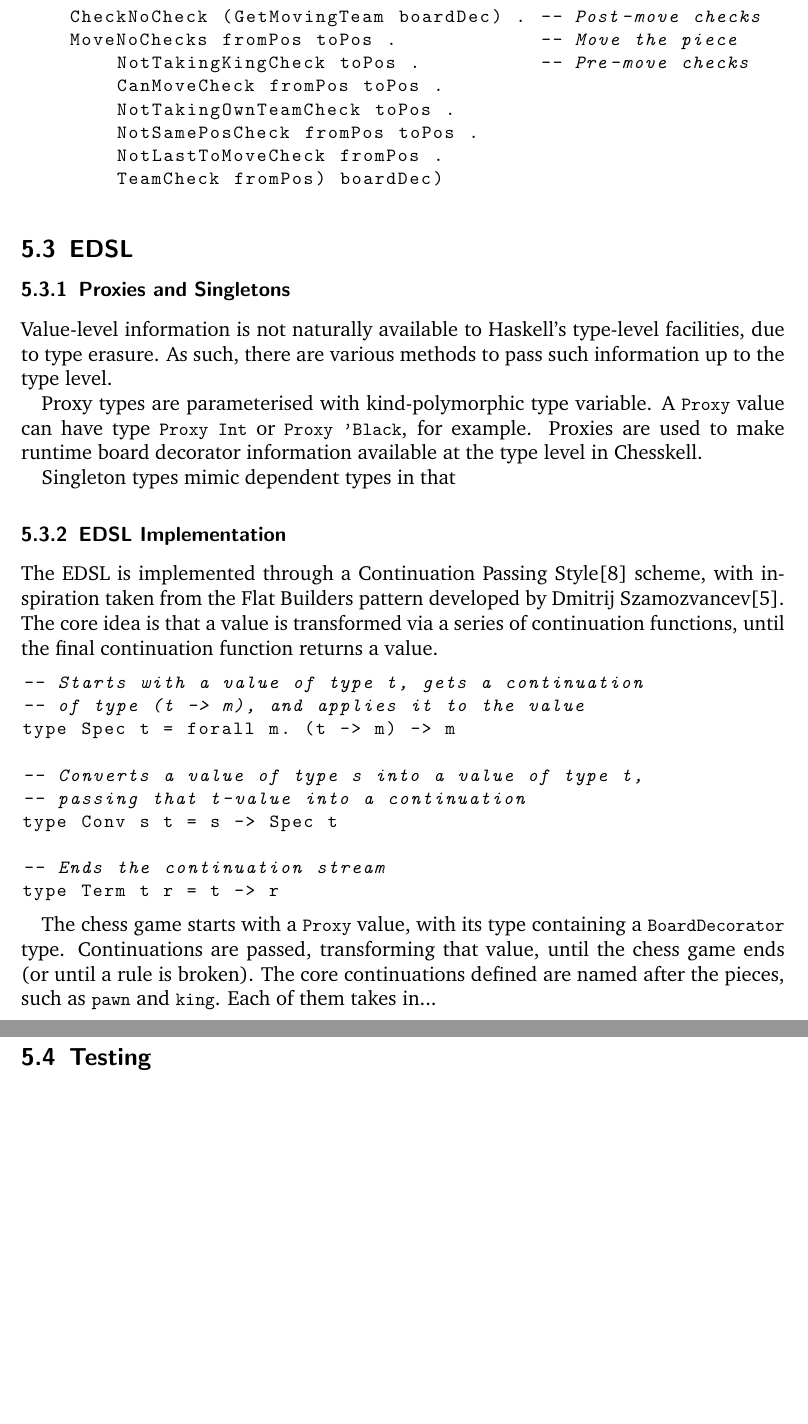
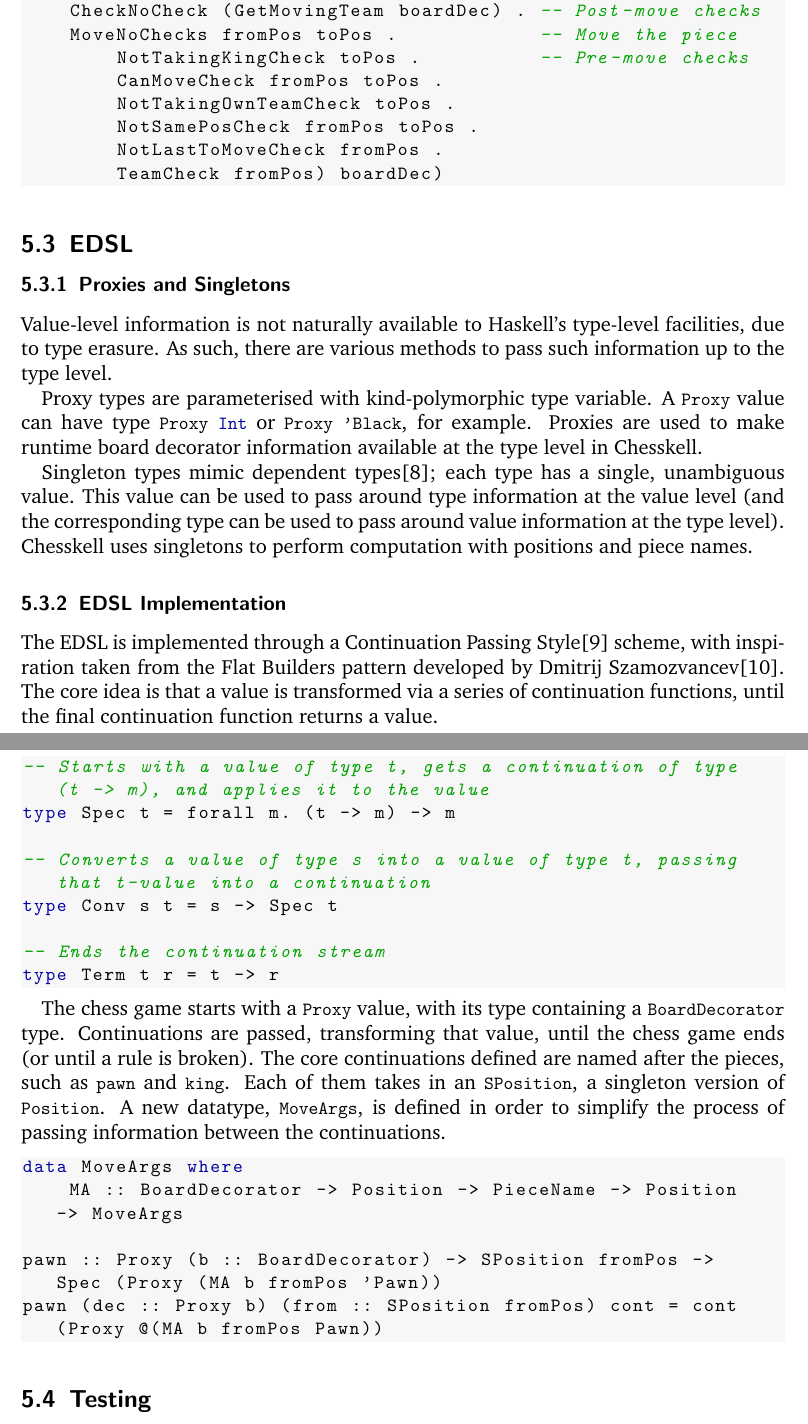
Before and after one commit to Proxymoron461/chesskell, a LaTeX document (chess/writing/progress/progress.tex): two parts of pages 9 and 10 of 11 before the commit and two parts of pages 9 and 10 of 12 after it, joined at a grey line, cut so that both start at the same text, the shorter picture padded with empty space. Compiled offline with pdfLaTeX.

Commit message:
Singletons citation + better code snippets.

```diff
--- a/chess/writing/progress/progress.tex
+++ b/chess/writing/progress/progress.tex
@@ -234,28 +239,32 @@ Value-level information is not naturally available to Haskell's type-level facil
 
 Proxy types are parameterised with kind-polymorphic type variable. A \lstinline{Proxy} value can have type \lstinline{Proxy Int} or \lstinline{Proxy 'Black}, for example. Proxies are used to make runtime board decorator information available at the type level in Chesskell.
 
-Singleton types mimic dependent types in that % TODO:
+Singleton types mimic dependent types\cite{singletons}; each type has a single, unambiguous value. This value can be used to pass around type information at the value level (and the corresponding type can be used to pass around value information at the type level). Chesskell uses singletons to perform computation with positions and piece names.
 
 \subsubsection{EDSL Implementation}
-
-% TODO: Cite dissertation or haskell symposium paper??
 
 The EDSL is implemented through a Continuation Passing Style\cite{cps} scheme, with inspiration taken from the Flat Builders pattern developed by Dmitrij Szamozvancev\cite{mezzo}. The core idea is that a value is transformed via a series of continuation functions, until the final continuation function returns a value.
 
 \begin{lstlisting}
--- Starts with a value of type t, gets a continuation
--- of type (t -> m), and applies it to the value
+-- Starts with a value of type t, gets a continuation of type (t -> m), and applies it to the value
 type Spec t = forall m. (t -> m) -> m
 
--- Converts a value of type s into a value of type t,
--- passing that t-value into a continuation
+-- Converts a value of type s into a value of type t, passing that t-value into a continuation
 type Conv s t = s -> Spec t
 
 -- Ends the continuation stream
 type Term t r = t -> r
 \end{lstlisting}
 
-The chess game starts with a \lstinline{Proxy} value, with its type containing a \lstinline{BoardDecorator} type. Continuations are passed, transforming that value, until the chess game ends (or until a rule is broken). The core continuations defined are named after the pieces, such as \lstinline{pawn} and \lstinline{king}. Each of them takes in...
+The chess game starts with a \lstinline{Proxy} value, with its type containing a \lstinline{BoardDecorator} type. Continuations are passed, transforming that value, until the chess game ends (or until a rule is broken). The core continuations defined are named after the pieces, such as \lstinline{pawn} and \lstinline{king}. Each of them takes in an \lstinline{SPosition}, a singleton version of \lstinline{Position}. A new datatype, \lstinline{MoveArgs}, is defined in order to simplify the process of passing information between the continuations.
+
+\begin{lstlisting}
+data MoveArgs where
+    MA :: BoardDecorator -> Position -> PieceName -> Position -> MoveArgs
+
+pawn :: Proxy (b :: BoardDecorator) -> SPosition fromPos -> Spec (Proxy (MA b fromPos 'Pawn))
+pawn (dec :: Proxy b) (from :: SPosition fromPos) cont = cont (Proxy @(MA b fromPos Pawn))
+\end{lstlisting}
 
 \subsection{Testing}
 
```
Also changed, not shown: chess/writing/progress/progress.bib (+11 -0 lines), chess/writing/progress/progress.pdf, chess/writing/progress/progress.tex (39 more changed lines). Lines whose indentation alone changed are shown as unchanged.
